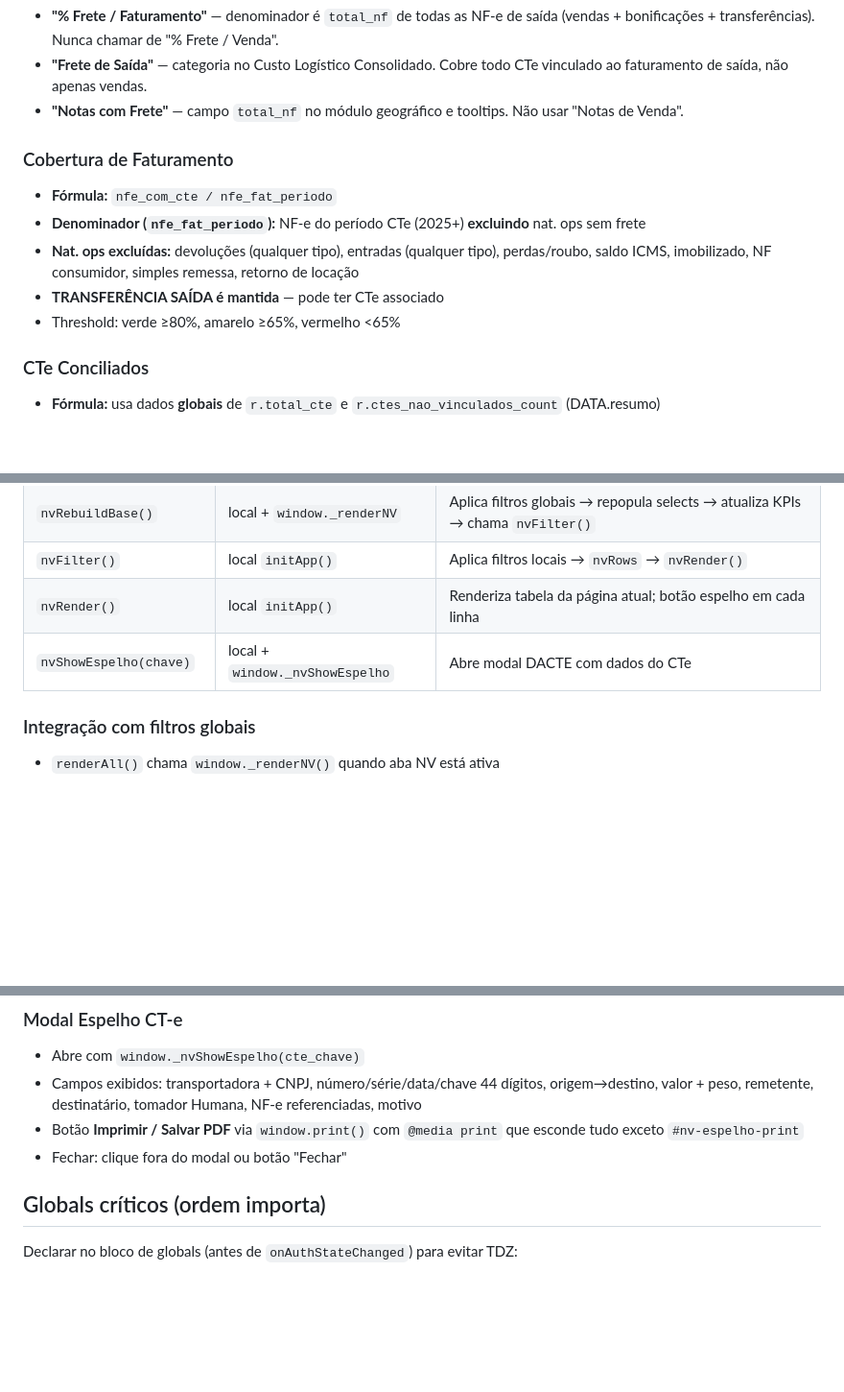
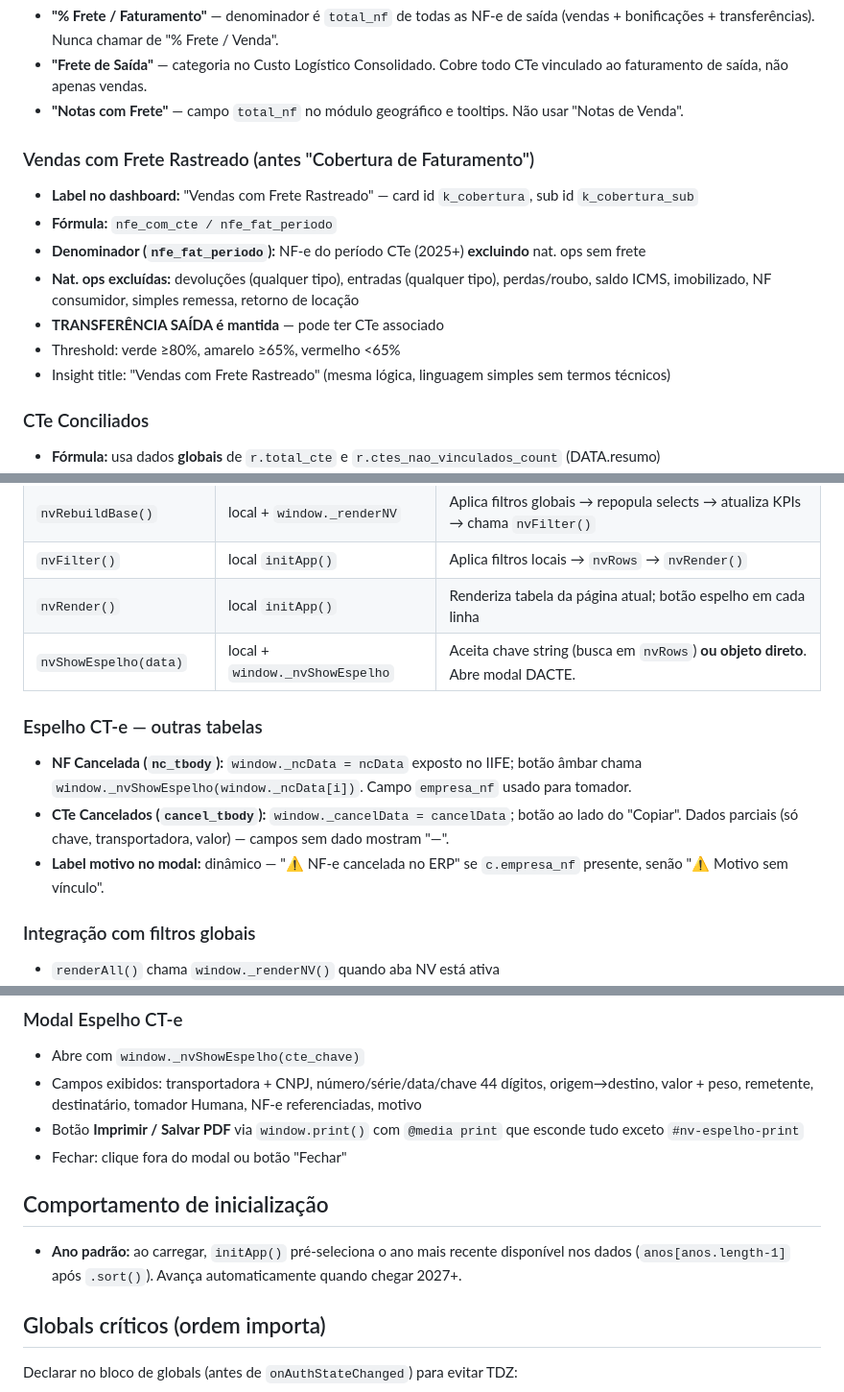
Before and after one commit to controlehumana/humfrete, a Markdown page: CLAUDE.md, 3 parts joined by grey strips. Shown at 96% size. GitHub-like rendering; blank space fills up the shorter version.

Commit message:
docs: atualiza CLAUDE.md — espelho NC/cancelados, ano padrão, card renomeado
Co-Authored-By: Claude Sonnet 4.6 <noreply@anthropic.com>

```diff
--- a/CLAUDE.md
+++ b/CLAUDE.md
@@ -137,12 +137,14 @@ CTe total (~58k)
 - **"Frete de Saída"** — categoria no Custo Logístico Consolidado. Cobre todo CTe vinculado ao faturamento de saída, não apenas vendas.
 - **"Notas com Frete"** — campo `total_nf` no módulo geográfico e tooltips. Não usar "Notas de Venda".
 
-### Cobertura de Faturamento
+### Vendas com Frete Rastreado (antes "Cobertura de Faturamento")
+- **Label no dashboard:** "Vendas com Frete Rastreado" — card id `k_cobertura`, sub id `k_cobertura_sub`
 - **Fórmula:** `nfe_com_cte / nfe_fat_periodo`
 - **Denominador (`nfe_fat_periodo`):** NF-e do período CTe (2025+) **excluindo** nat. ops sem frete
 - **Nat. ops excluídas:** devoluções (qualquer tipo), entradas (qualquer tipo), perdas/roubo, saldo ICMS, imobilizado, NF consumidor, simples remessa, retorno de locação
 - **TRANSFERÊNCIA SAÍDA é mantida** — pode ter CTe associado
 - Threshold: verde ≥80%, amarelo ≥65%, vermelho <65%
+- Insight title: "Vendas com Frete Rastreado" (mesma lógica, linguagem simples sem termos técnicos)
 
 ### CTe Conciliados
 - **Fórmula:** usa dados **globais** de `r.total_cte` e `r.ctes_nao_vinculados_count` (DATA.resumo)
@@ -316,7 +318,12 @@ Etapa 3/4 — processar_frete.py       (cruza dados, sobe para Firestore)
 | `nvRebuildBase()` | local + `window._renderNV` | Aplica filtros globais → repopula selects → atualiza KPIs → chama `nvFilter()` |
 | `nvFilter()` | local `initApp()` | Aplica filtros locais → `nvRows` → `nvRender()` |
 | `nvRender()` | local `initApp()` | Renderiza tabela da página atual; botão espelho em cada linha |
-| `nvShowEspelho(chave)` | local + `window._nvShowEspelho` | Abre modal DACTE com dados do CTe |
+| `nvShowEspelho(data)` | local + `window._nvShowEspelho` | Aceita chave string (busca em `nvRows`) **ou objeto direto**. Abre modal DACTE. |
+
+### Espelho CT-e — outras tabelas
+- **NF Cancelada (`nc_tbody`):** `window._ncData = ncData` exposto no IIFE; botão âmbar chama `window._nvShowEspelho(window._ncData[i])`. Campo `empresa_nf` usado para tomador.
+- **CTe Cancelados (`cancel_tbody`):** `window._cancelData = cancelData`; botão ao lado do "Copiar". Dados parciais (só chave, transportadora, valor) — campos sem dado mostram "—".
+- **Label motivo no modal:** dinâmico — "⚠ NF-e cancelada no ERP" se `c.empresa_nf` presente, senão "⚠ Motivo sem vínculo".
 
 ### Integração com filtros globais
 - `renderAll()` chama `window._renderNV()` quando aba NV está ativa
@@ -329,6 +336,10 @@ Etapa 3/4 — processar_frete.py       (cruza dados, sobe para Firestore)
 - Campos exibidos: transportadora + CNPJ, número/série/data/chave 44 dígitos, origem→destino, valor + peso, remetente, destinatário, tomador Humana, NF-e referenciadas, motivo
 - Botão **Imprimir / Salvar PDF** via `window.print()` com `@media print` que esconde tudo exceto `#nv-espelho-print`
 - Fechar: clique fora do modal ou botão "Fechar"
+
+## Comportamento de inicialização
+
+- **Ano padrão:** ao carregar, `initApp()` pré-seleciona o ano mais recente disponível nos dados (`anos[anos.length-1]` após `.sort()`). Avança automaticamente quando chegar 2027+.
 
 ## Globals críticos (ordem importa)
 
```
